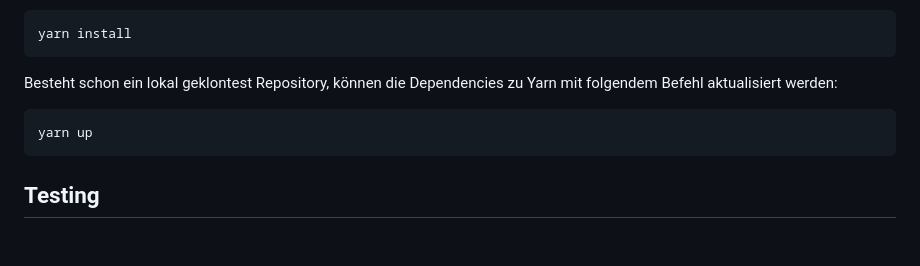
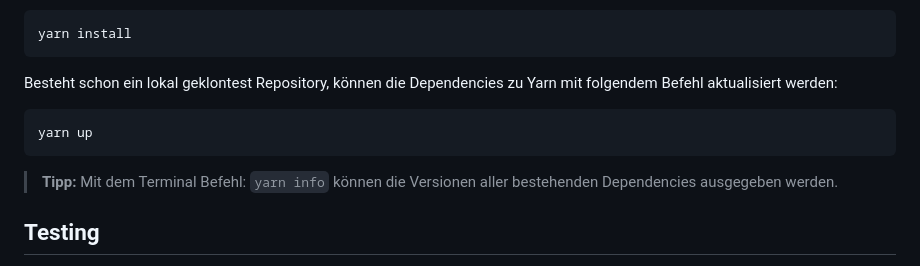
Before and after one commit to GAMINGGILDE/GAMING-GILDE-Web, a Markdown page: README.md, the part around one of its changes. Drawn GitHub-style; blank space fills up the shorter version.

````diff
--- a/README.md
+++ b/README.md
@@ -49,6 +49,8 @@ Besteht schon ein lokal geklontest Repository, können die Dependencies zu Yarn
 yarn up
 ```
 
+> **Tipp:** Mit dem Terminal Befehl: ```yarn info``` können die Versionen aller bestehenden Dependencies ausgegeben werden.
+
 ## Testing
 
 Mit folgendem Terminal-Befehl kann ein lokaler Webserver gestartet werden, mit dem die Website via Browser-Vorschau überprüft werden kann:
````
Also changed, not shown: other parts of README.md (+2 -2 lines).
